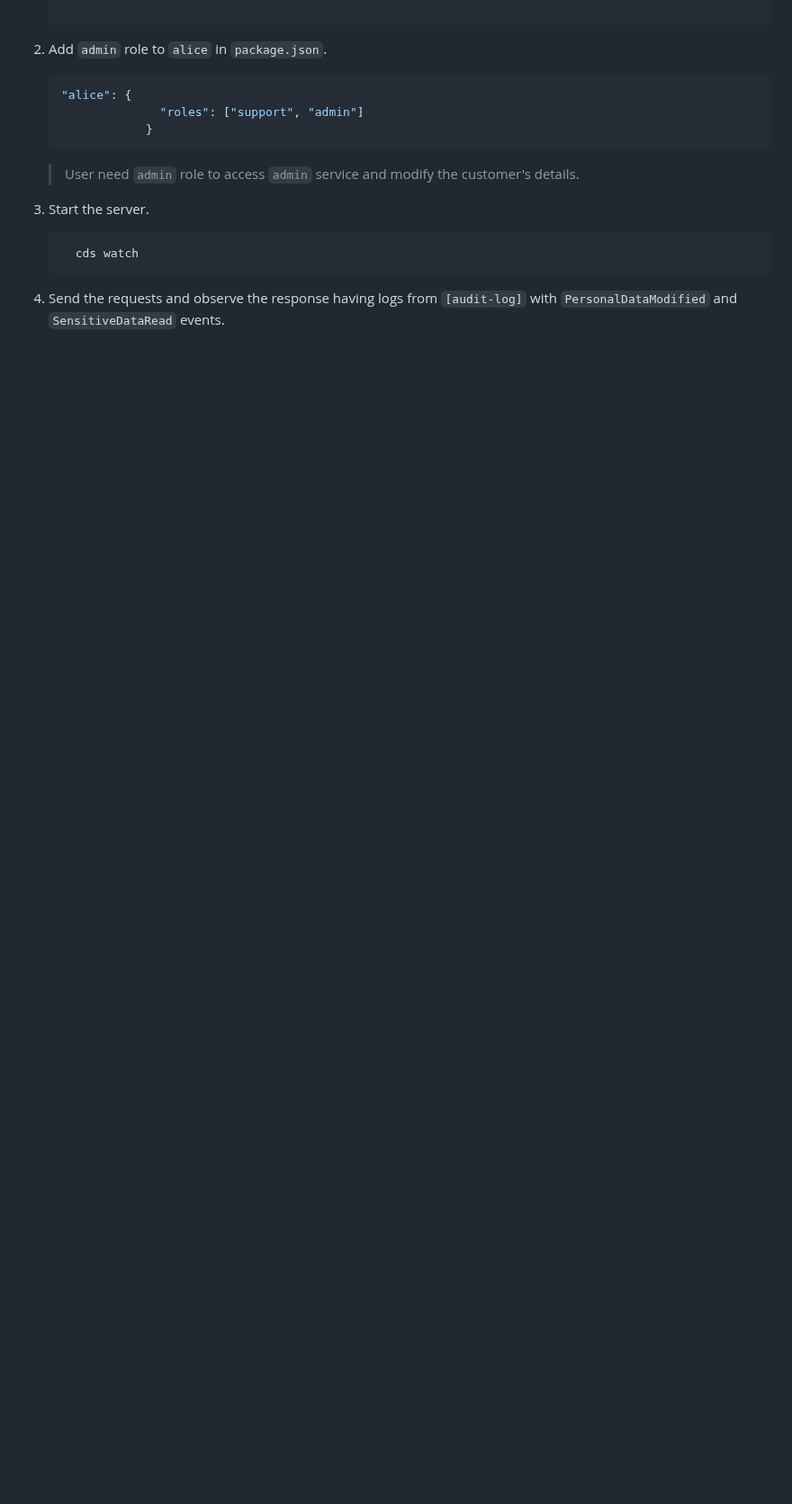
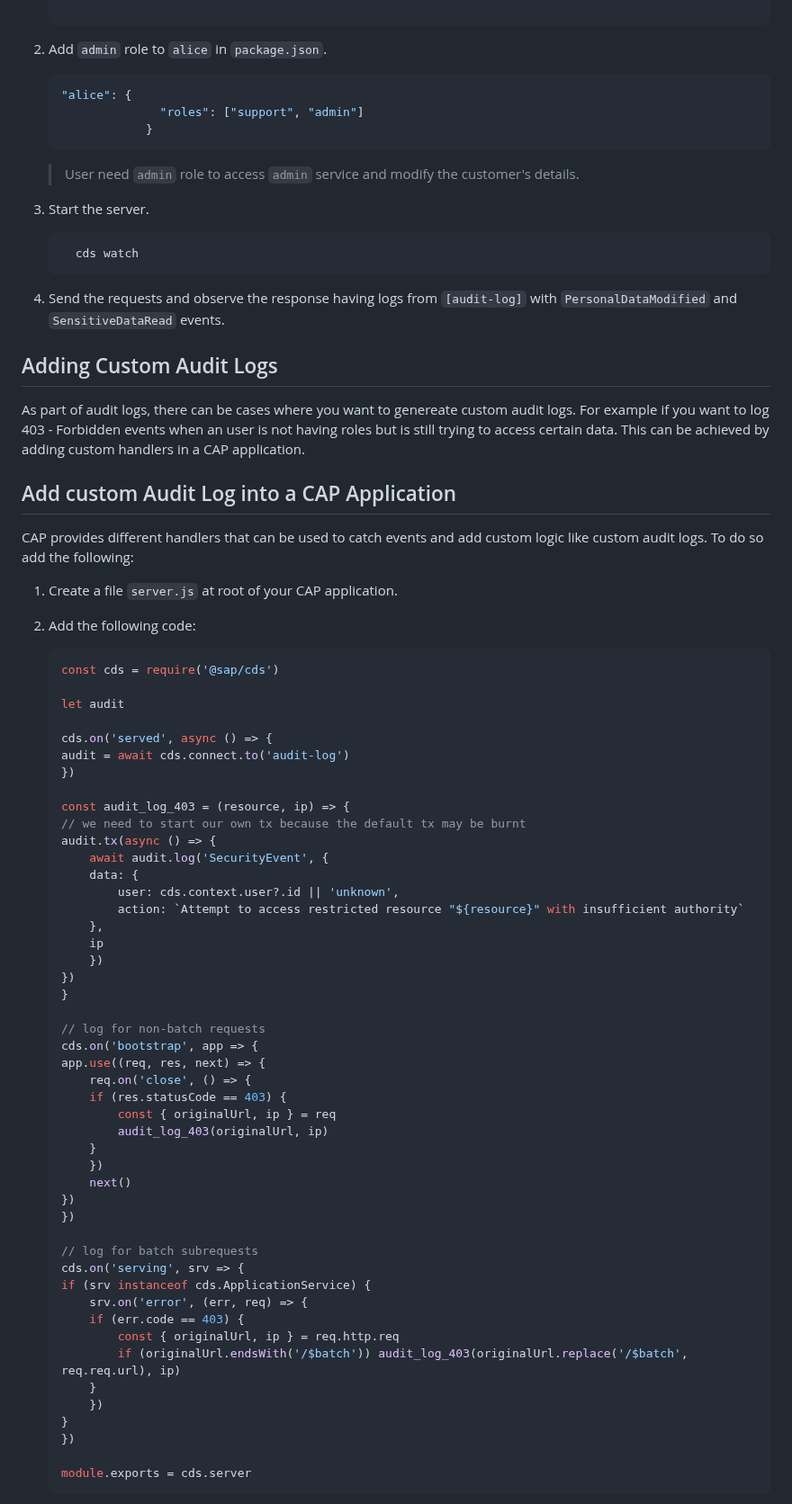
Before and after one commit to SAP-samples/btp-developer-guide-cap, a Markdown page: documentation/auditlog/2-implement.md, the part around one of its changes. Shown at 90% size. Drawn GitHub-style; blank space fills up the shorter version.

Commit message:
Custom Audit Log Implementation

````diff
--- a/documentation/auditlog/2-implement.md
+++ b/documentation/auditlog/2-implement.md
@@ -112,3 +112,66 @@ The steps above is all you need to automatically log personal data-related event
       cds watch
     ```
 5. Send the requests and observe the response having logs from `[audit-log]` with `PersonalDataModified` and `SensitiveDataRead` events.
+
+
+## Adding Custom Audit Logs
+As part of audit logs, there can be cases where you want to genereate custom audit logs. For example if you want to log 403 - Forbidden events when an user is not having roles but is still trying to access certain data.
+This can be achieved by adding custom handlers in a CAP application.
+
+
+## Add custom Audit Log into a CAP Application
+CAP provides different handlers that can be used to catch events and add custom logic like custom audit logs. To do so add the following:
+
+1. Create a file `server.js` at root of your CAP application.
+2. Add the following code:
+
+    ```javascript
+    const cds = require('@sap/cds')
+
+    let audit
+
+    cds.on('served', async () => {
+    audit = await cds.connect.to('audit-log')
+    })
+
+    const audit_log_403 = (resource, ip) => {
+    // we need to start our own tx because the default tx may be burnt
+    audit.tx(async () => {
+        await audit.log('SecurityEvent', {
+        data: {
+            user: cds.context.user?.id || 'unknown',
+            action: `Attempt to access restricted resource "${resource}" with insufficient authority`
+        },
+        ip
+        })
+    })
+    }
+
+    // log for non-batch requests
+    cds.on('bootstrap', app => {
+    app.use((req, res, next) => {
+        req.on('close', () => {
+        if (res.statusCode == 403) {
+            const { originalUrl, ip } = req
+            audit_log_403(originalUrl, ip)
+        }
+        })
+        next()
+    })
+    })
+
+    // log for batch subrequests
+    cds.on('serving', srv => {
+    if (srv instanceof cds.ApplicationService) {
+        srv.on('error', (err, req) => {
+        if (err.code == 403) {
+            const { originalUrl, ip } = req.http.req
+            if (originalUrl.endsWith('/$batch')) audit_log_403(originalUrl.replace('/$batch', req.req.url), ip)
+        }
+        })
+    }
+    })
+
+    module.exports = cds.server
+    ```
+
````
Also changed, not shown: other parts of documentation/auditlog/2-implement.md (+52 -0 lines), documentation/auditlog/6-access-auditlog.md (+11 -0 lines), documentation/auditlog/images/customAuditLog.png (added).
